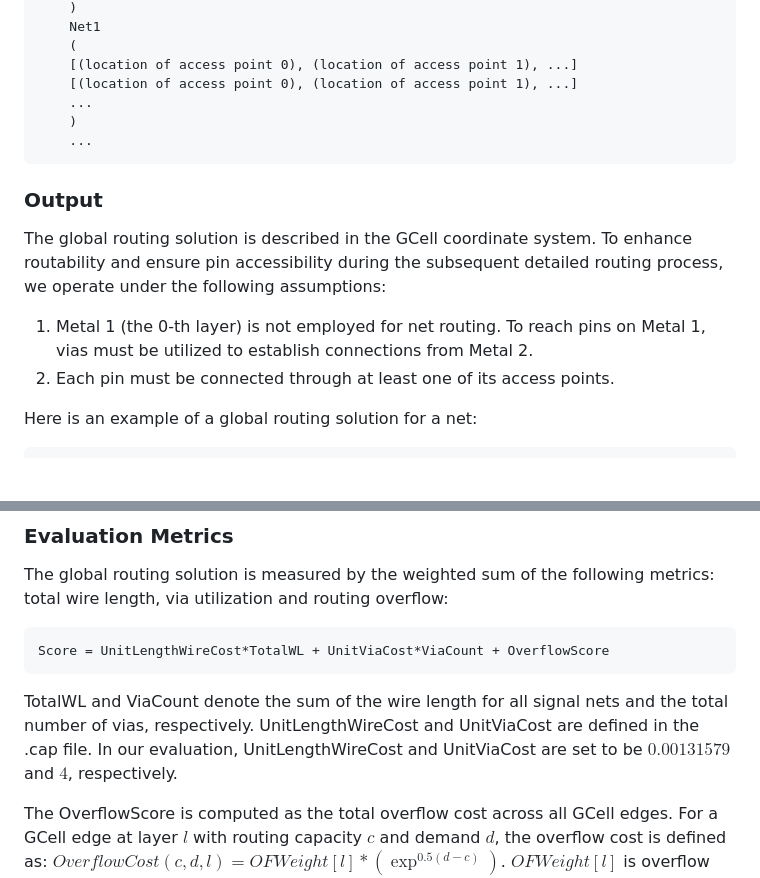
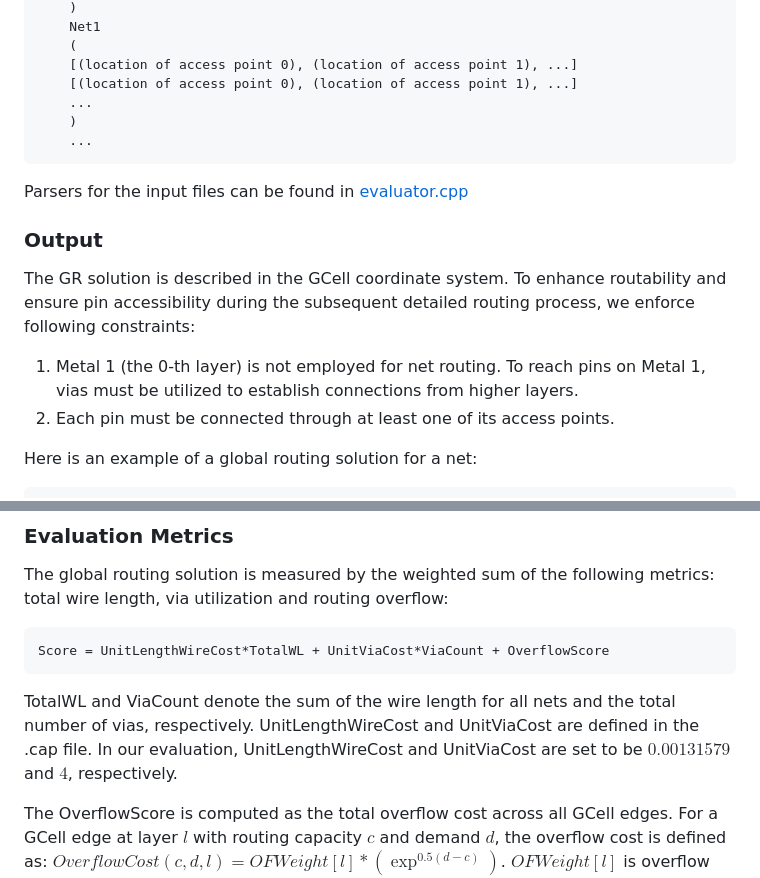
Before and after one commit to cornell-zhang/heurigym, a Markdown page: routing/README.md, 2 parts joined by grey strips. Drawn GitHub-style; blank space fills up the shorter version.

```diff
--- a/routing/README.md
+++ b/routing/README.md
@@ -52,9 +52,12 @@ The net information file follows this format:
         )
         ...
 
+Parsers for the input files can be found in [evaluator.cpp](https://drive.google.com/drive/u/2/folders/1Ckqd9Fq-CpqVwAlaSObMmv0Uvqbx3IVf)
+
+
 ### Output
-The global routing solution is described in the GCell coordinate system. To enhance routability and ensure pin accessibility during the subsequent detailed routing process, we operate under the following assumptions:
-1. Metal 1 (the 0-th layer) is not employed for net routing. To reach pins on Metal 1, vias must be utilized to establish connections from Metal 2.
+The GR solution is described in the GCell coordinate system. To enhance routability and ensure pin accessibility during the subsequent detailed routing process, we enforce following constraints:
+1. Metal 1 (the 0-th layer) is not employed for net routing. To reach pins on Metal 1, vias must be utilized to establish connections from higher layers.
 2. Each pin must be connected through at least one of its access points.
 
 Here is an example of a global routing solution for a net:
@@ -81,7 +84,7 @@ The global routing solution is measured by the weighted sum of the following met
 
     Score = UnitLengthWireCost*TotalWL + UnitViaCost*ViaCount + OverflowScore
 
-TotalWL and ViaCount denote the sum of the wire length for all signal nets and the total number of vias, respectively. UnitLengthWireCost and UnitViaCost are defined in the .cap file. In our evaluation, UnitLengthWireCost and UnitViaCost are set to be $0.00131579$ and $4$, respectively.
+TotalWL and ViaCount denote the sum of the wire length for all nets and the total number of vias, respectively. UnitLengthWireCost and UnitViaCost are defined in the .cap file. In our evaluation, UnitLengthWireCost and UnitViaCost are set to be $0.00131579$ and $4$, respectively.
 
 The OverflowScore is computed as the total overflow cost across all GCell edges. For a GCell edge at layer $l$ with routing capacity $c$ and demand $d$, the overflow cost is defined as:
 $OverflowCost(c,d,l) = OFWeight[l] * (\exp^{0.5(d-c)})$. $OFWeight[l]$ is overflow weight for GCell edges at the $l$-th layer, which is defined in the .cap file.
```
